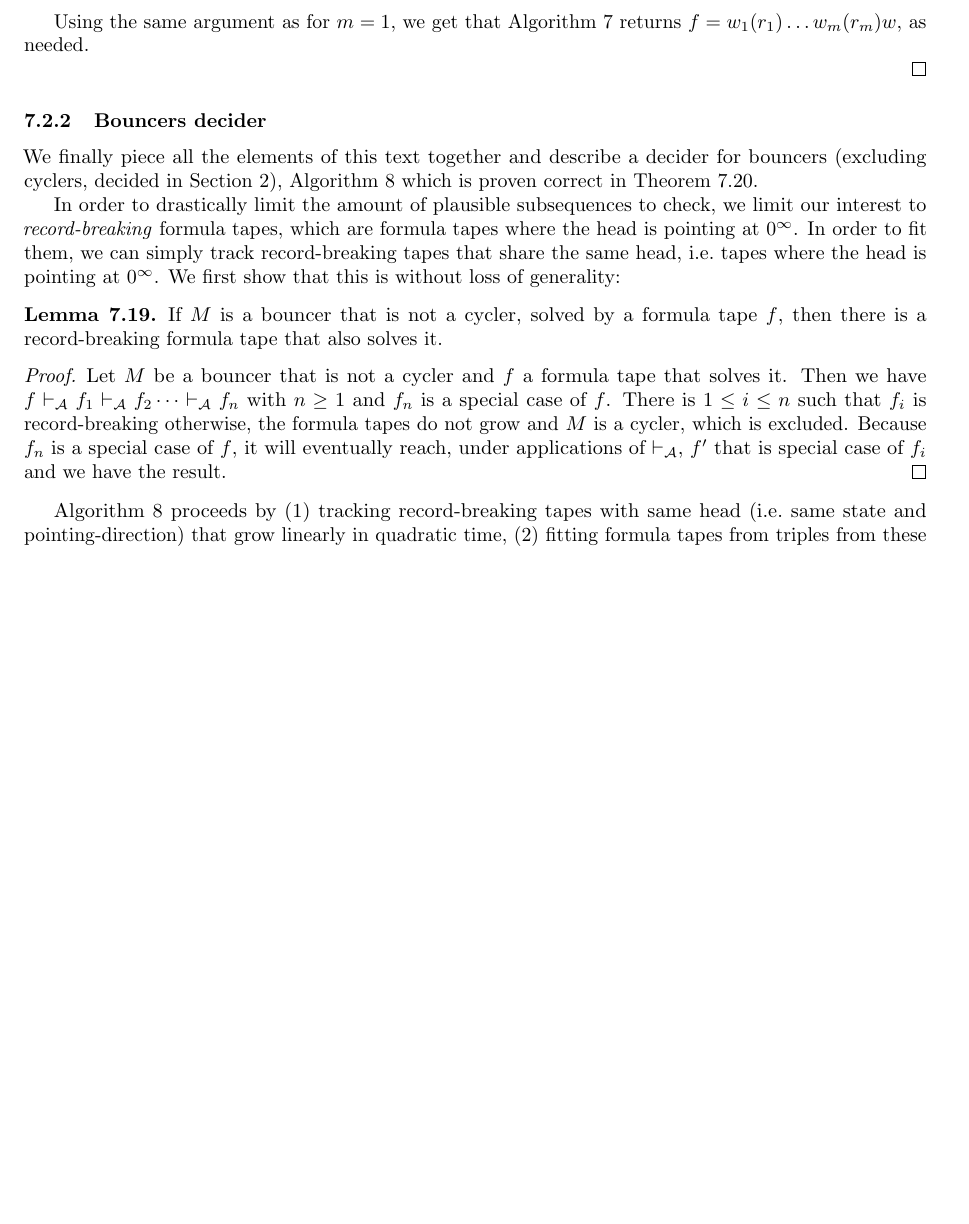
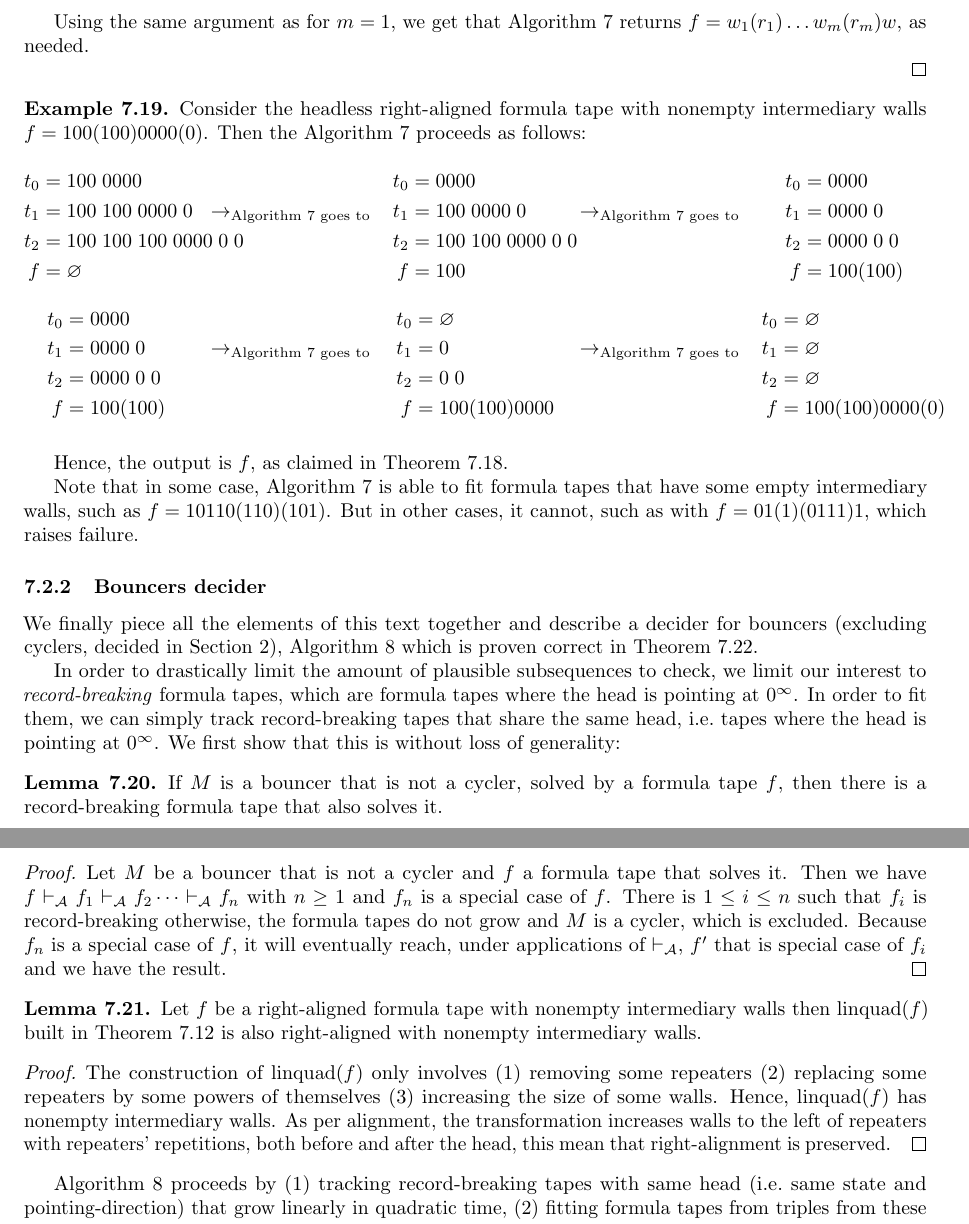
Before and after one commit to bbchallenge/bbchallenge-proofs, a LaTeX paper (deciders/correctness-deciders.tex, which reads deciders/sections/decider-bouncers.tex): part of page 34 of 38 before the commit and two parts of pages 34 and 35 of 38 after it, the two joined at a grey line, cut so that both start at the same text, the shorter picture padded with empty space. Compiled offline with pdfLaTeX.

Commit message:
algo example

```diff
--- a/deciders/sections/decider-bouncers.tex
+++ b/deciders/sections/decider-bouncers.tex
@@ -546,6 +546,79 @@ Algorithm~\ref{alg:greedy-formula-tape-fitting} is a greedy algorithm which fits
 
 % \end{remark}
 
+\begin{example}
+    Consider the headless right-aligned formula tape with nonempty intermediary walls $f=100(100)0000(0)$. Then the Algorithm~\ref{alg:greedy-formula-tape-fitting} proceeds as follows:
+
+    %\setlength{\columnsep}{-1.9cm}
+    \begin{multicols}{5}
+        \noindent
+        \begin{align*}
+            t_0 & = 100\; 0000                      \\
+            t_1 & = 100\; 100\; 0000 \; 0           \\
+            t_2 & = 100\; 100\; 100\; 0000 \; 0\; 0 \\
+            f   & = \varnothing
+        \end{align*}
+        \begin{align*}
+             &                                                                   \\
+            \to_{\text{Algorithm~\ref{alg:greedy-formula-tape-fitting} goes to}} \\
+             &
+        \end{align*}
+        \begin{align*}
+            t_0 & = 0000                      \\
+            t_1 & = 100\; 0000 \; 0           \\
+            t_2 & = 100\; 100\; 0000 \; 0\; 0 \\
+            f   & = 100
+        \end{align*}
+        \begin{align*}
+             &                                                                   \\
+            \to_{\text{Algorithm~\ref{alg:greedy-formula-tape-fitting} goes to}} \\
+             &
+        \end{align*}
+        \begin{align*}
+            t_0 & = 0000           \\
+            t_1 & =  0000 \; 0     \\
+            t_2 & =  0000 \; 0\; 0 \\
+            f   & = 100 (100)
+        \end{align*}
+    \end{multicols}
+    \begin{multicols}{5}
+        \noindent
+        \begin{align*}
+            t_0 & = 0000           \\
+            t_1 & =  0000 \; 0     \\
+            t_2 & =  0000 \; 0\; 0 \\
+            f   & = 100 (100)
+        \end{align*}
+        \begin{align*}
+             &                                                                   \\
+            \to_{\text{Algorithm~\ref{alg:greedy-formula-tape-fitting} goes to}} \\
+             &
+        \end{align*}
+        \begin{align*}
+            t_0 & = \varnothing    \\
+            t_1 & =   0            \\
+            t_2 & =   0\; 0        \\
+            f   & = 100 (100) 0000
+        \end{align*}
+        \begin{align*}
+             &                                                                   \\
+            \to_{\text{Algorithm~\ref{alg:greedy-formula-tape-fitting} goes to}} \\
+             &
+        \end{align*}
+        \begin{align*}
+            t_0 & = \varnothing        \\
+            t_1 & =  \varnothing       \\
+            t_2 & =  \varnothing       \\
+            f   & = 100 (100) 0000 (0)
+        \end{align*}
+    \end{multicols}
+
+    Hence, the output is $f$, as claimed in Theorem~\ref{th:greedy-formula-tape-fitting}.
+
+    Note that in some case, Algorithm~\ref{alg:greedy-formula-tape-fitting} is able to fit formula tapes that have some empty intermediary walls, such as $f=10110(110)(101)$. But in other cases, it cannot, such as with $f = 01 (1) (0111) 1$, which raises failure.
+
+\end{example}
+
 \subsubsection{Bouncers decider}
 
 We finally piece all the elements of this text together and describe a decider for bouncers (excluding cyclers, decided in Section~\ref{sec:cyclers}), Algorithm~\ref{alg:decider-bouncers} which is proven correct in Theorem~\ref{th:bouncer-decider}.
@@ -558,6 +631,13 @@ In order to drastically limit the amount of plausible subsequences to check, we
 \end{lemma}
 \begin{proof}
     Let $M$ be a bouncer that is not a cycler and $f$ a formula tape that solves it. Then we have $f \vdash_\mathcal{A} f_1 \vdash_\mathcal{A} f_2 \dots \vdash_\mathcal{A} f_n$ with $n \geq 1$ and $f_n$ is a special case of $f$. There is $1 \leq i \leq n$ such that $f_{i}$ is record-breaking otherwise, the formula tapes do not grow and $M$ is a cycler, which is excluded. Because $f_n$ is a special case of $f$, it will eventually reach, under applications of $\vdash_\mathcal{A}$,  $f'$ that is special case of $f_i$ and we have the result.
+\end{proof}
+
+\begin{lemma}\label{lem:linquad-intermediary-walls}
+    Let $f$ be a right-aligned formula tape with nonempty intermediary walls then $\text{linquad}(f)$ built in Theorem~\ref{th:linquad} is also right-aligned with nonempty intermediary walls.
+\end{lemma}
+\begin{proof}
+    The construction of $\text{linquad}(f)$ only involves (1) removing some repeaters (2) replacing some repeaters by some powers of themselves (3) increasing the size of some walls. Hence, $\text{linquad}(f)$ has nonempty intermediary walls. As per alignment, the transformation increases walls to the left of repeaters with repeaters' repetitions, both before and after the head, this mean that right-alignment is preserved.
 \end{proof}
 
 Algorithm~\ref{alg:decider-bouncers} proceeds by (1) tracking record-breaking tapes with same head (i.e.\ same state and pointing-direction) that grow linearly in quadratic time, (2) fitting formula tapes from triples from these plausible subsequences until a formula tape solves the bouncer is found or some limits are met.
```
Also changed, not shown: deciders/correctness-deciders.pdf, deciders/sections/decider-bouncers.tex (21 more changed lines).
